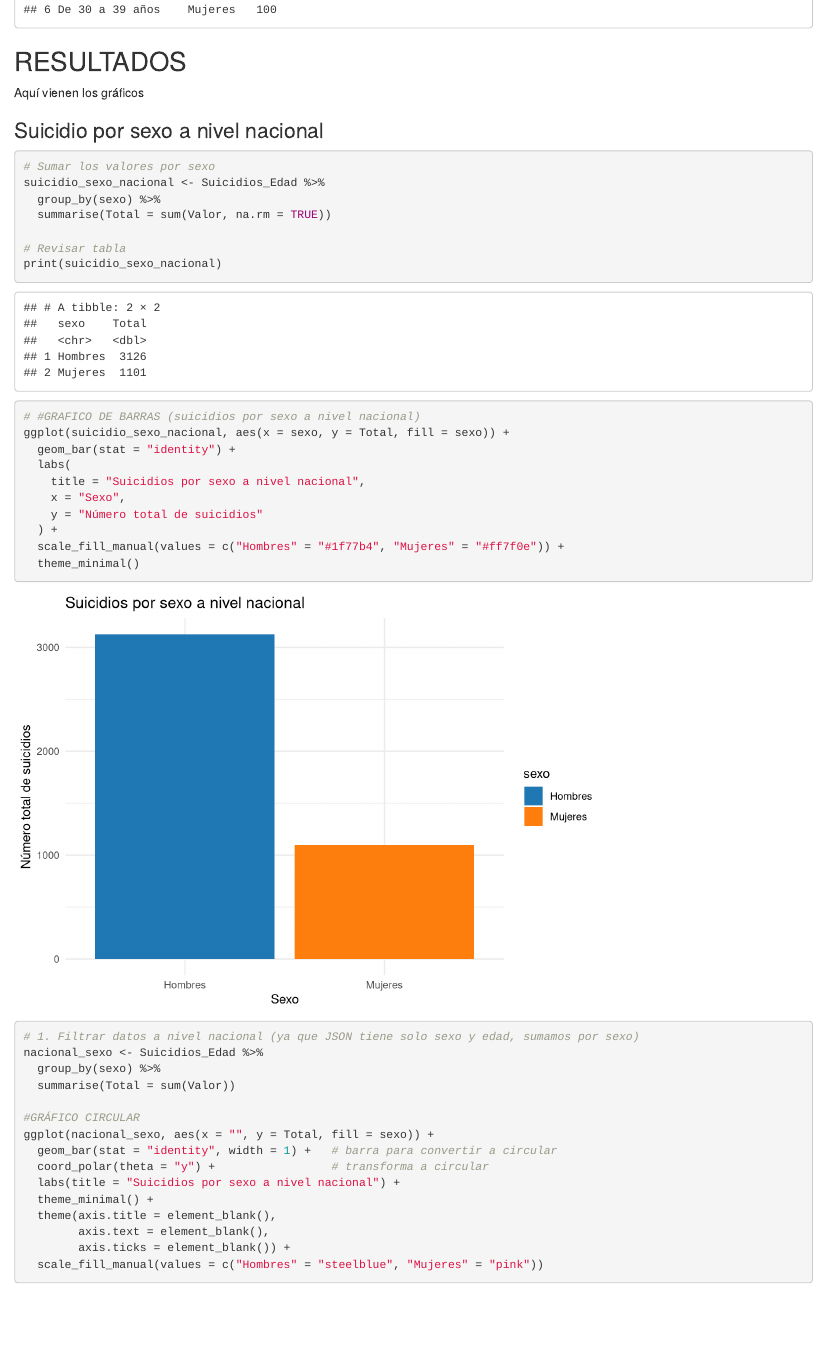
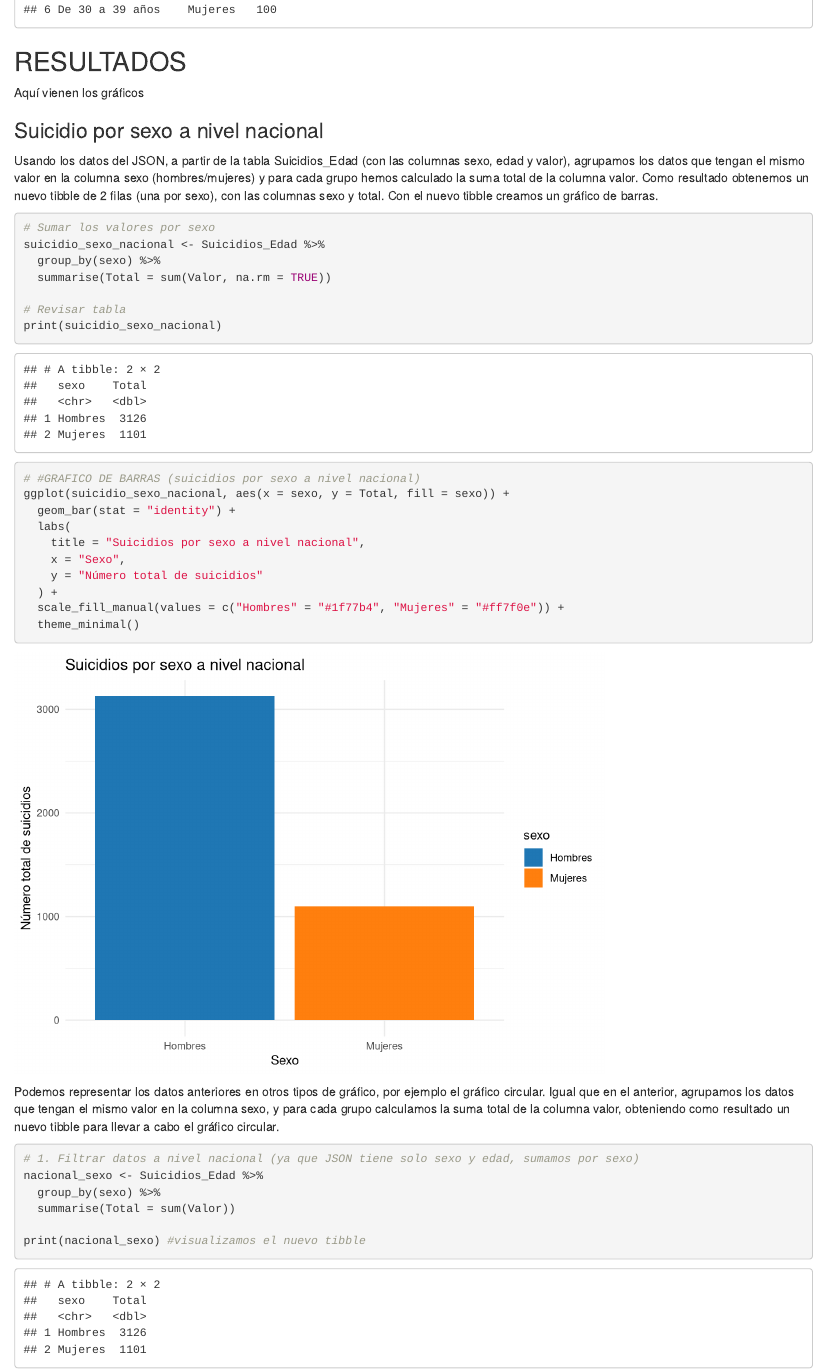
Before and after one commit to naroasupervia/SEMINARIO_FFDD_NaroaSupervia_JuncalArija_LeireTapia, an R Markdown document (sem_fuentes.Rmd): the page in a window 1100 px wide, from 5030 px down before the commit and from 4960 px down after it, so that both start at the same text. Rendered offline with R 4.5, knitr and Pandoc, with nearby package versions.

Commit message:
apartado csv + json en proceso

````diff
--- a/sem_fuentes.Rmd
+++ b/sem_fuentes.Rmd
@@ -212,7 +209,8 @@ head(Suicidios_Edad)
 Aquí vienen los gráficos
 
 ### Suicidio por sexo a nivel nacional
-
+Usando los datos del JSON, a partir de la tabla Suicidios_Edad (con las columnas sexo, edad y valor), agrupamos los datos que tengan el mismo valor en la columna sexo (hombres/mujeres) y para cada grupo hemos calculado la suma total de la columna valor. Como resultado obtenemos un nuevo tibble de 2 filas (una por sexo), con las columnas sexo y total.
+Con el nuevo tibble creamos un gráfico de barras.
 ```{r , eval = TRUE,message=FALSE}
 # Sumar los valores por sexo
 suicidio_sexo_nacional <- Suicidios_Edad %>%
@@ -233,11 +231,16 @@ ggplot(suicidio_sexo_nacional, aes(x = sexo, y = Total, fill = sexo)) +
   scale_fill_manual(values = c("Hombres" = "#1f77b4", "Mujeres" = "#ff7f0e")) +
   theme_minimal()
 ```
+
+Podemos representar los datos anteriores en otros tipos de gráfico, por ejemplo el gráfico circular.
+Igual que en el anterior, agrupamos los datos que tengan el mismo valor en la columna sexo, y para cada grupo calculamos la suma total de la columna valor, obteniendo como resultado un nuevo tibble para llevar a cabo el gráfico circular.
 ```{r , eval = TRUE,message=FALSE}
 # 1. Filtrar datos a nivel nacional (ya que JSON tiene solo sexo y edad, sumamos por sexo)
 nacional_sexo <- Suicidios_Edad %>%
   group_by(sexo) %>%
   summarise(Total = sum(Valor))
+
+print(nacional_sexo) #visualizamos el nuevo tibble
 
 #GRÁFICO CIRCULAR
 ggplot(nacional_sexo, aes(x = "", y = Total, fill = sexo)) +
````
Also changed, not shown: sem_fuentes.Rmd (5 more changed lines).
